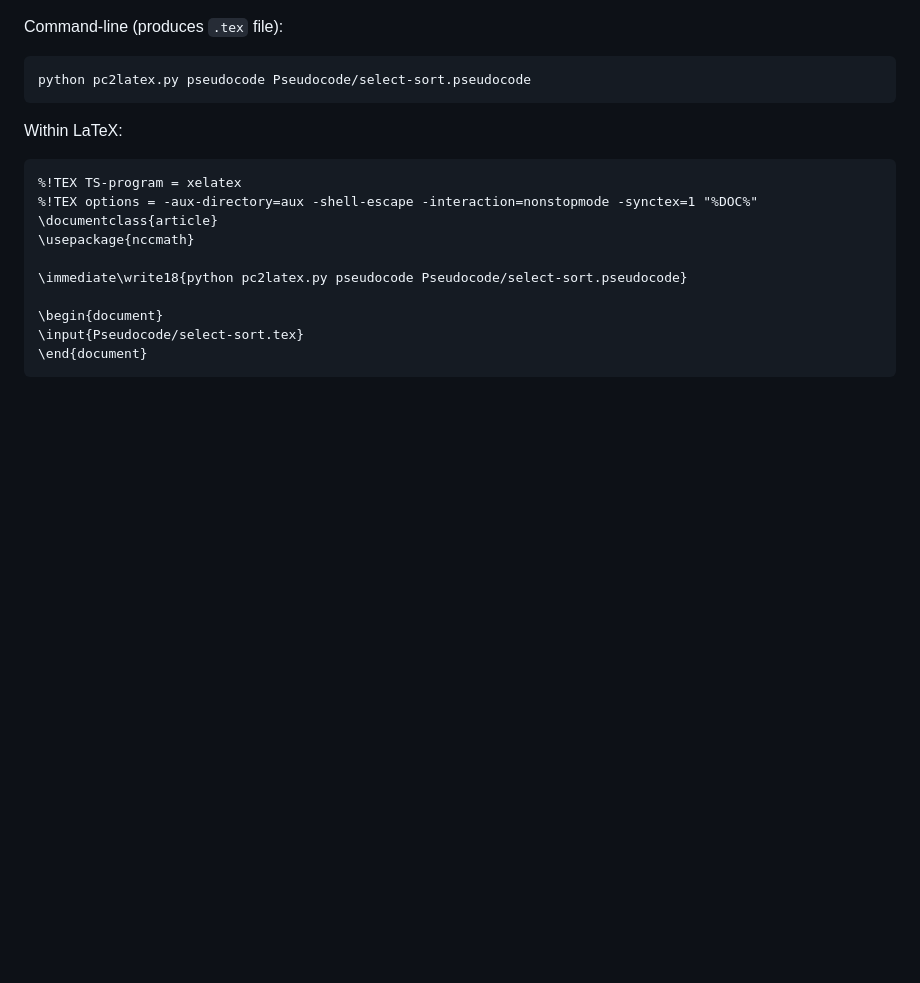
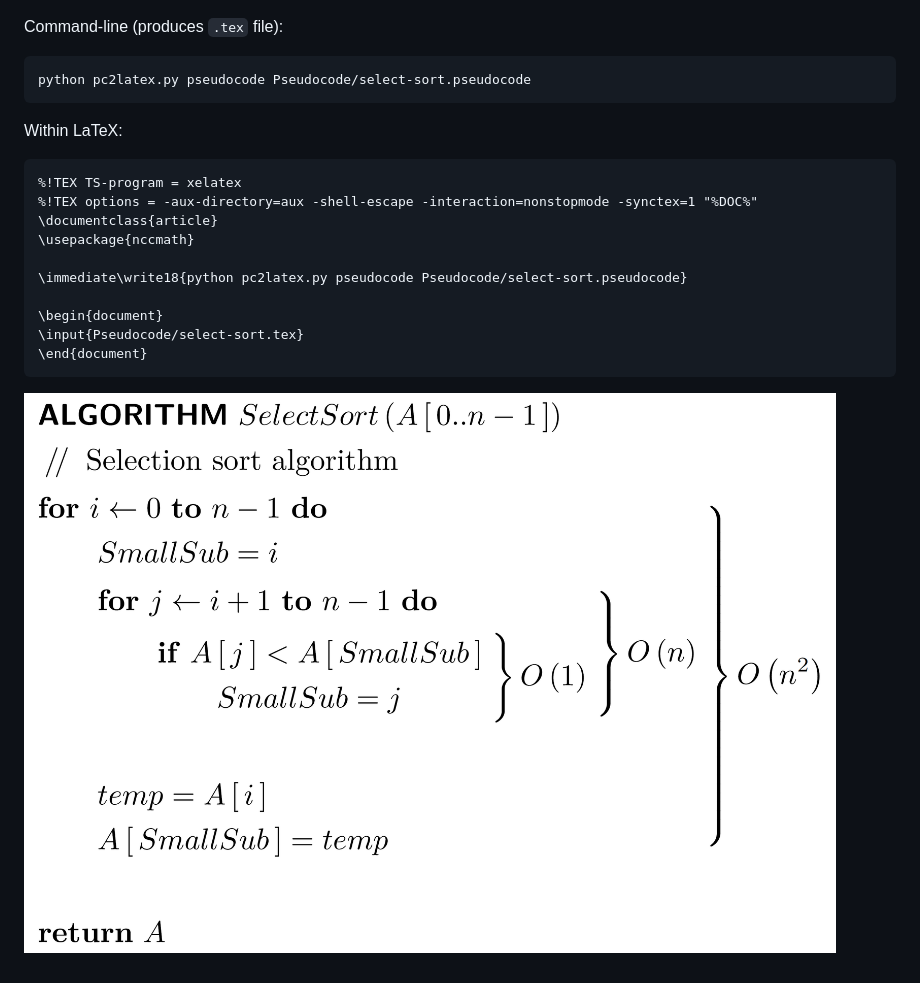
Before and after one commit to Tarang74/LaTeX-Pseudocode-Formatter, a Markdown page: README.md, the part around the change printed below. Drawn GitHub-style; pictures changed too: example.png (added); blank space fills up the shorter version.

````diff
--- a/README.md
+++ b/README.md
@@ -75,3 +98,5 @@ Within LaTeX:
 \input{Pseudocode/select-sort.tex}
 \end{document}
 ```
+
+![Example output](example.png)
````
Also changed, not shown: other parts of README.md (+23 -0 lines), 5 other files.
